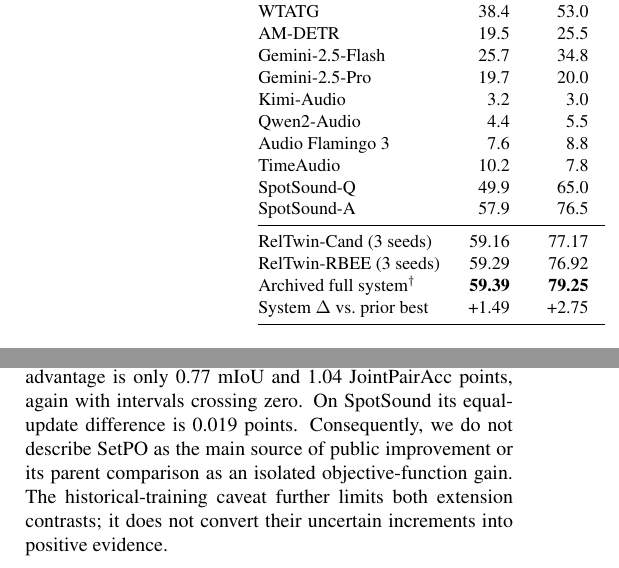
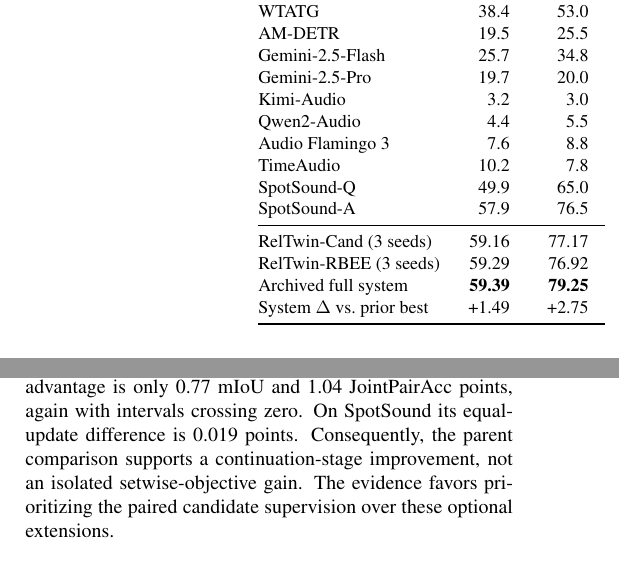
Before and after one commit to tzctzctzctzc/RELTWIN, a LaTeX paper (paper/overleaf_icassp2027_reltwin_final_v4/main.tex, which reads paper/overleaf_icassp2027_reltwin_final_v4/sections/results.tex, paper/overleaf_icassp2027_reltwin_final_v4/tables/main_results.tex): two parts of the columns of page 3 of 5, joined at a grey line, cut so that both start at the same text. Compiled offline with pdfLaTeX.

Commit message:
Polish extension discussion and add Overleaf author instructions

```diff
--- a/paper/overleaf_icassp2027_reltwin_final_v4/sections/results.tex
+++ b/paper/overleaf_icassp2027_reltwin_final_v4/sections/results.tex
@@ -4,7 +4,7 @@
 \subsection{Are exchange and setwise extensions necessary?}
 Table~\ref{tab:controls} prevents attributing every stage difference to a novel loss. Across three seeds, Cand and RBEE reach 87.05 and 86.78 relation mIoU, and 81.46 and 81.67 JointPairAcc. The JS increment is $-0.27$ mIoU and $+0.21$ JointPairAcc points; both source-group intervals cross zero. This does not prove equivalence, but it gives no basis for making exchange regularization the core empirical claim. The simpler candidate-supervised design is sufficient to retain the observed development performance.
 
-SetPO improves over its RBEE parents by 3.04 mIoU points. However, continuing RBEE alone recovers 2.27 of those points. Against that equal-update control, SetPO's advantage is only 0.77 mIoU and 1.04 JointPairAcc points, again with intervals crossing zero. On SpotSound its equal-update difference is 0.019 points. Consequently, we do not describe SetPO as the main source of public improvement or its parent comparison as an isolated objective-function gain. The historical-training caveat further limits both extension contrasts; it does not convert their uncertain increments into positive evidence.
+SetPO improves over its RBEE parents by 3.04 mIoU points. However, continuing RBEE alone recovers 2.27 of those points. Against that equal-update control, SetPO's advantage is only 0.77 mIoU and 1.04 JointPairAcc points, again with intervals crossing zero. On SpotSound its equal-update difference is 0.019 points. Consequently, the parent comparison supports a continuation-stage improvement, not an isolated setwise-objective gain. The evidence favors prioritizing the paired candidate supervision over these optional extensions.
 
 \subsection{Public scores answer a different question}
 Table~\ref{tab:main} situates the work against the prior published \emph{main-table} results. Cand and RBEE average 59.16 and 59.29 SpotSound mIoU, above the cited 57.9. Our own official re-evaluation is already 58.42, so the entire literature gap cannot be attributed to adaptation. The matched within-harness comparison, rather than this cross-paper difference, supplies the training-effect evidence. Cand improves over official by 0.75 points across three observed seeds, with paired audio-group CI $[-0.24,1.74]$; this is not a statistically established public gain.
--- a/paper/overleaf_icassp2027_reltwin_final_v4/tables/main_results.tex
+++ b/paper/overleaf_icassp2027_reltwin_final_v4/tables/main_results.tex
@@ -23,7 +23,7 @@
 \midrule
 RelTwin-Cand (3 seeds) & 59.16 & 77.17 & 62.08 & -- & -- & --\\
 RelTwin-RBEE (3 seeds) & 59.29 & 76.92 & 62.33 & -- & -- & --\\
-Archived full system$^\dagger$ & \textbf{59.39} & \textbf{79.25} & \textbf{62.50} & \textbf{86.86} & 93.49 & 90.84\\
+Archived full system & \textbf{59.39} & \textbf{79.25} & \textbf{62.50} & \textbf{86.86} & 93.49 & 90.84\\
 System $\Delta$ vs.\ prior best & +1.49 & +2.75 & +3.00 & +1.26 & $-0.11$ & $-0.36$\\
 \bottomrule
 \end{tabular}
```
Also changed, not shown: paper/overleaf_icassp2027_reltwin_final_v4/README.md (added).
